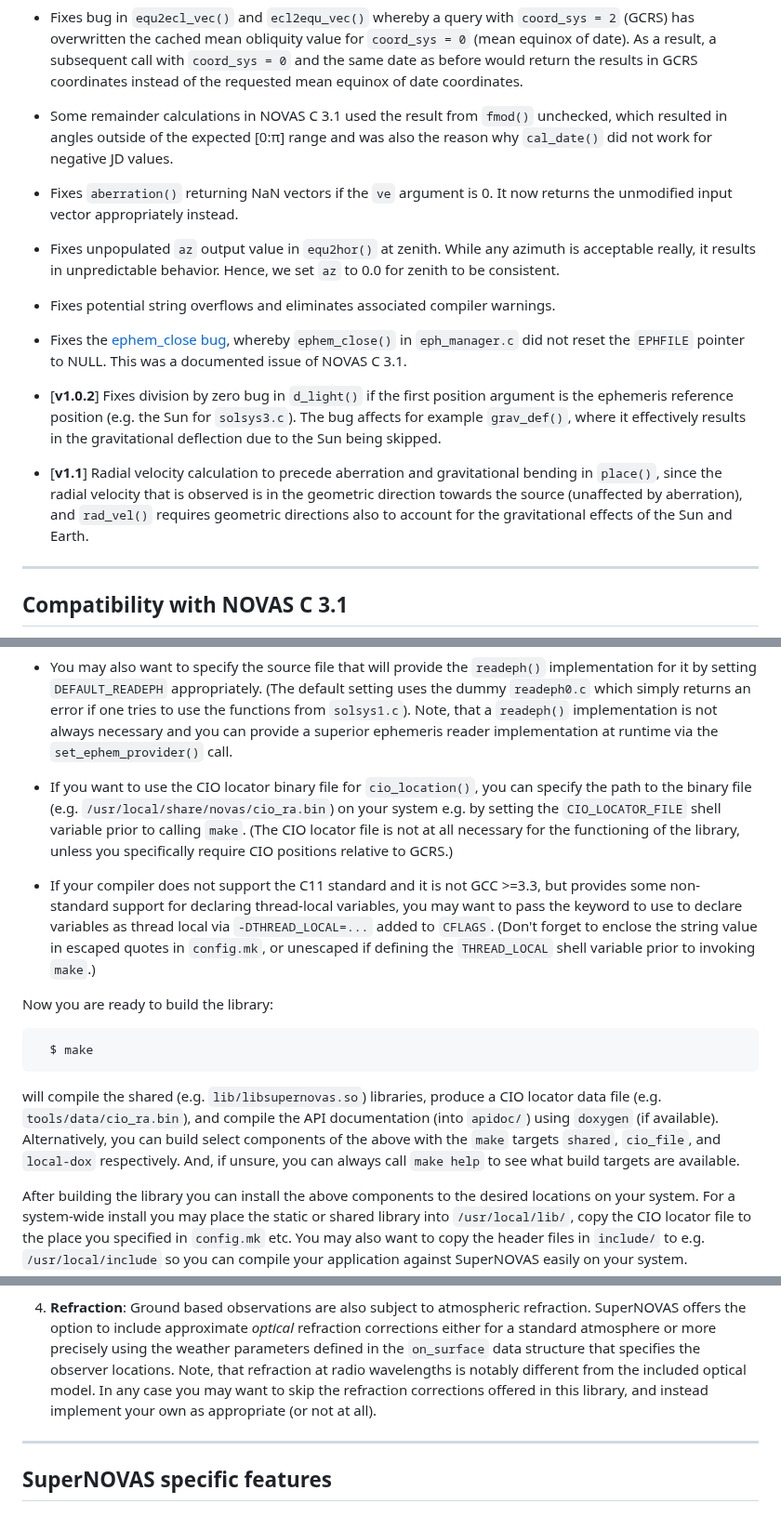
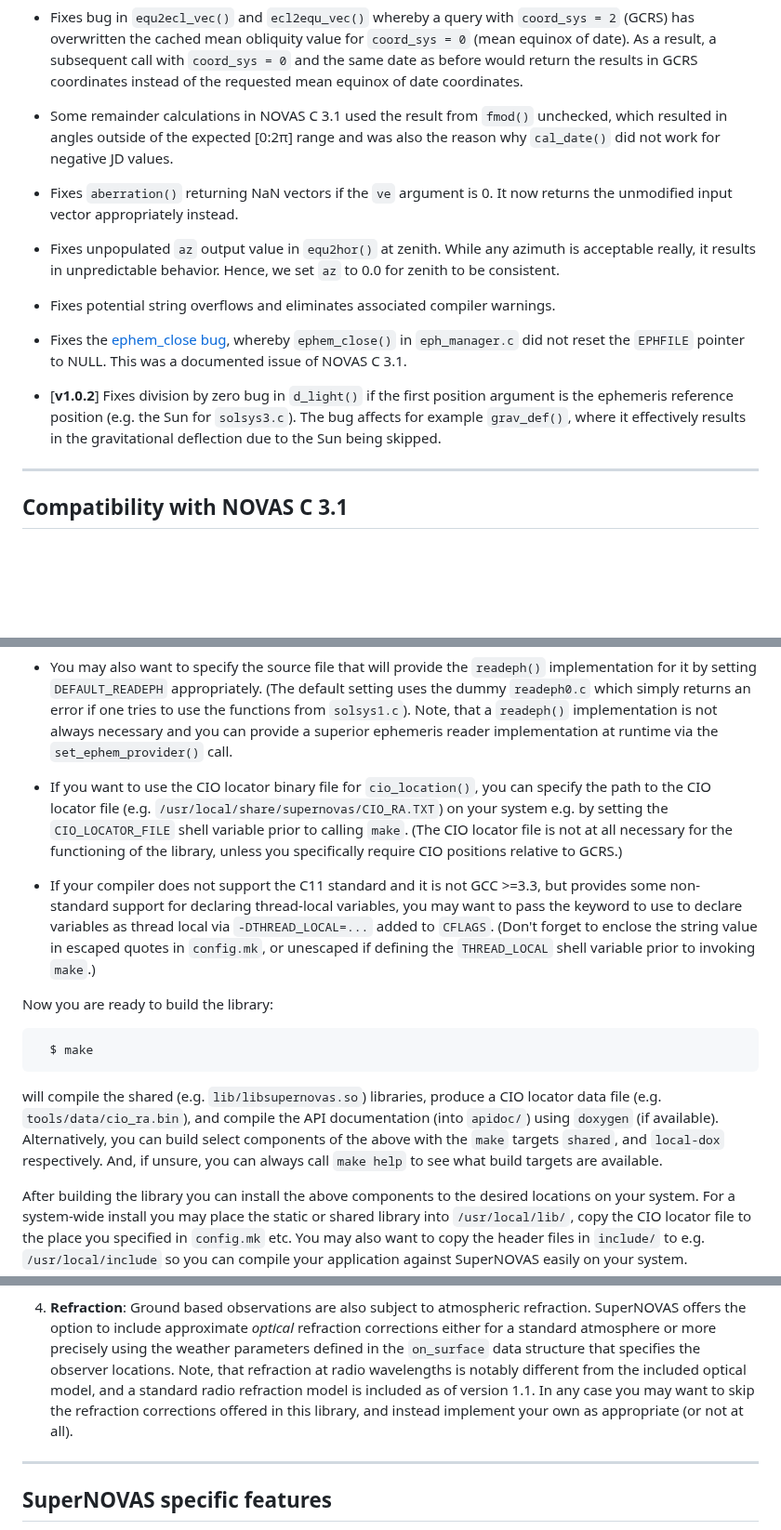
Before and after one commit to Smithsonian/SuperNOVAS, a Markdown page: README.md, 3 parts joined by grey strips. Shown at 93% size. GitHub-like rendering; blank space fills up the shorter version.

```diff
--- a/README.md
+++ b/README.md
@@ -118,7 +118,7 @@ provided by SuperNOVAS over the upstream NOVAS C 3.1 code:
    mean equinox of date coordinates.
 
  - Some remainder calculations in NOVAS C 3.1 used the result from `fmod()` unchecked, which resulted in angles outside
-   of the expected [0:&pi;] range and was also the reason why `cal_date()` did not work for negative JD values.
+   of the expected [0:2&pi;] range and was also the reason why `cal_date()` did not work for negative JD values.
 
  - Fixes `aberration()` returning NaN vectors if the `ve` argument is 0. It now returns the unmodified input vector
    appropriately instead.
@@ -135,9 +135,6 @@ provided by SuperNOVAS over the upstream NOVAS C 3.1 code:
    position (e.g. the Sun for `solsys3.c`). The bug affects for example `grav_def()`, where it effectively results in
     the gravitational deflection due to the Sun being skipped.
 
- - [__v1.1__] Radial velocity calculation to precede aberration and gravitational bending in `place()`, since the
-   radial velocity that is observed is in the geometric direction towards the source (unaffected by aberration), and
-   `rad_vel()` requires geometric directions also to account for the gravitational effects of the Sun and Earth.
 
 -----------------------------------------------------------------------------
 
@@ -188,10 +185,10 @@ the necessary variables in the shell prior to invoking `make`. For example:
    one tries to use the functions from `solsys1.c`). Note, that a `readeph()` implementation is not always necessary
    and you can provide a superior ephemeris reader implementation at runtime via the `set_ephem_provider()` call.
 
- - If you want to use the CIO locator binary file for `cio_location()`, you can specify the path to the binary file
-   (e.g. `/usr/local/share/novas/cio_ra.bin`) on your system e.g. by setting the `CIO_LOCATOR_FILE` shell variable
-   prior to calling `make`. (The CIO locator file is not at all necessary for the functioning of the library, unless
-   you specifically require CIO positions relative to GCRS.)
+ - If you want to use the CIO locator binary file for `cio_location()`, you can specify the path to the CIO locator
+   file (e.g. `/usr/local/share/supernovas/CIO_RA.TXT`) on your system e.g. by setting the `CIO_LOCATOR_FILE` shell
+   variable prior to calling `make`. (The CIO locator file is not at all necessary for the functioning of the library,
+   unless  you specifically require CIO positions relative to GCRS.)
 
  - If your compiler does not support the C11 standard and it is not GCC &gt;=3.3, but provides some non-standard
    support for declaring thread-local variables, you may want to pass the keyword to use to declare variables as
@@ -206,8 +203,8 @@ Now you are ready to build the library:
 
 will compile the shared (e.g. `lib/libsupernovas.so`) libraries, produce a CIO locator data file (e.g.
 `tools/data/cio_ra.bin`), and compile the API documentation (into `apidoc/`) using `doxygen` (if available).
-Alternatively, you can build select components of the above with the `make` targets `shared`, `cio_file`, and
-`local-dox` respectively. And, if unsure, you can always call `make help` to see what build targets are available.
+Alternatively, you can build select components of the above with the `make` targets `shared`, and `local-dox`
+respectively. And, if unsure, you can always call `make help` to see what build targets are available.
 
 After building the library you can install the above components to the desired locations on your system. For a
 system-wide install you may place the static or shared library into `/usr/local/lib/`, copy the CIO locator file to
@@ -601,9 +598,9 @@ before that level of accuracy is reached.
   4. __Refraction__: Ground based observations are also subject to atmospheric refraction. SuperNOVAS offers the
     option to include approximate _optical_ refraction corrections either for a standard atmosphere or more precisely
     using the weather parameters defined in the `on_surface` data structure that specifies the observer locations.
-    Note, that refraction at radio wavelengths is notably different from the included optical model. In any case you
-    may want to skip the refraction corrections offered in this library, and instead implement your own as appropriate
-    (or not at all).
+    Note, that refraction at radio wavelengths is notably different from the included optical model, and a standard
+    radio refraction model is included as of version 1.1. In any case you may want to skip the refraction corrections
+    offered in this library, and instead implement your own as appropriate (or not at all).
 
 
 
```
Also changed, not shown: other parts of README.md (+3 -0 lines), LEGACY.md (+22 -52 lines).
